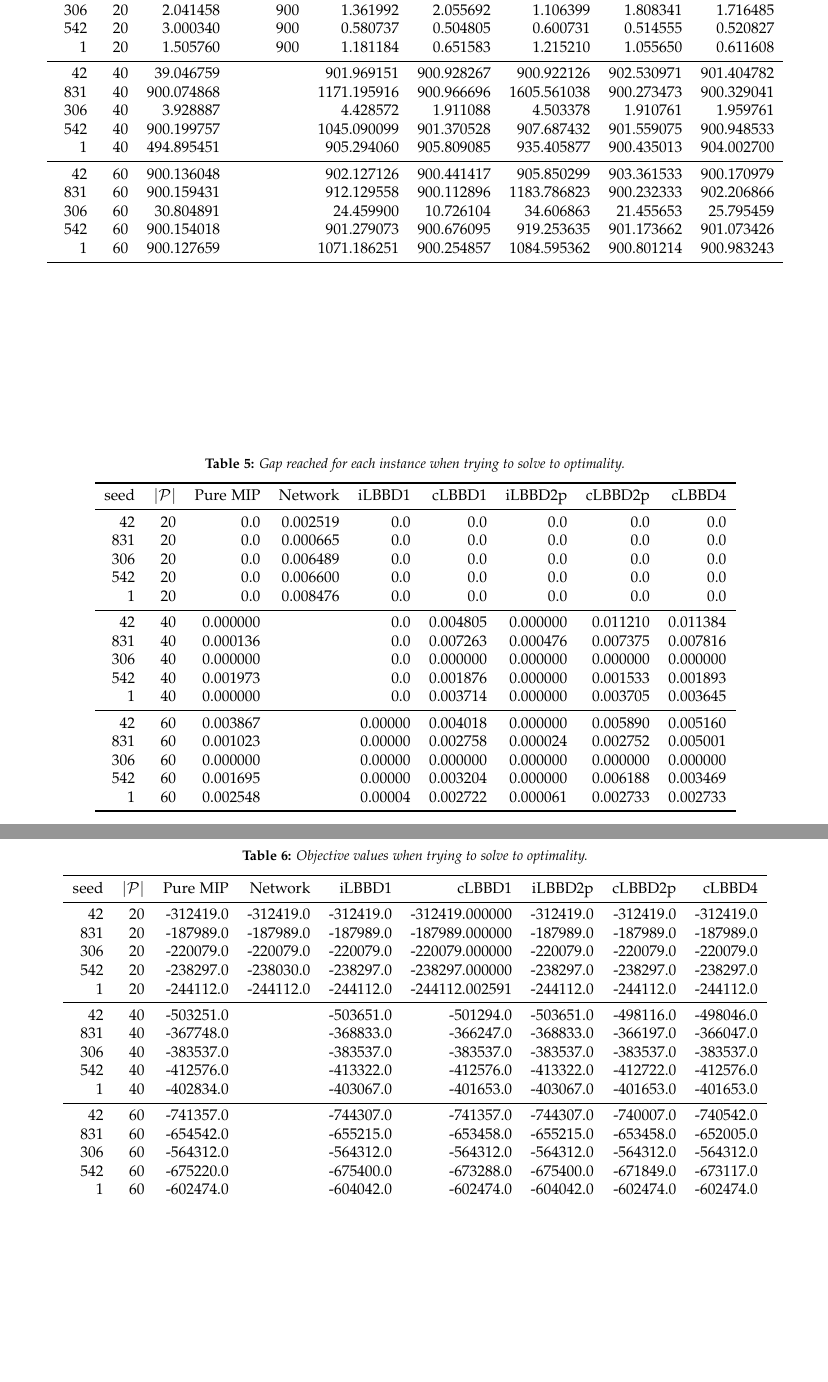
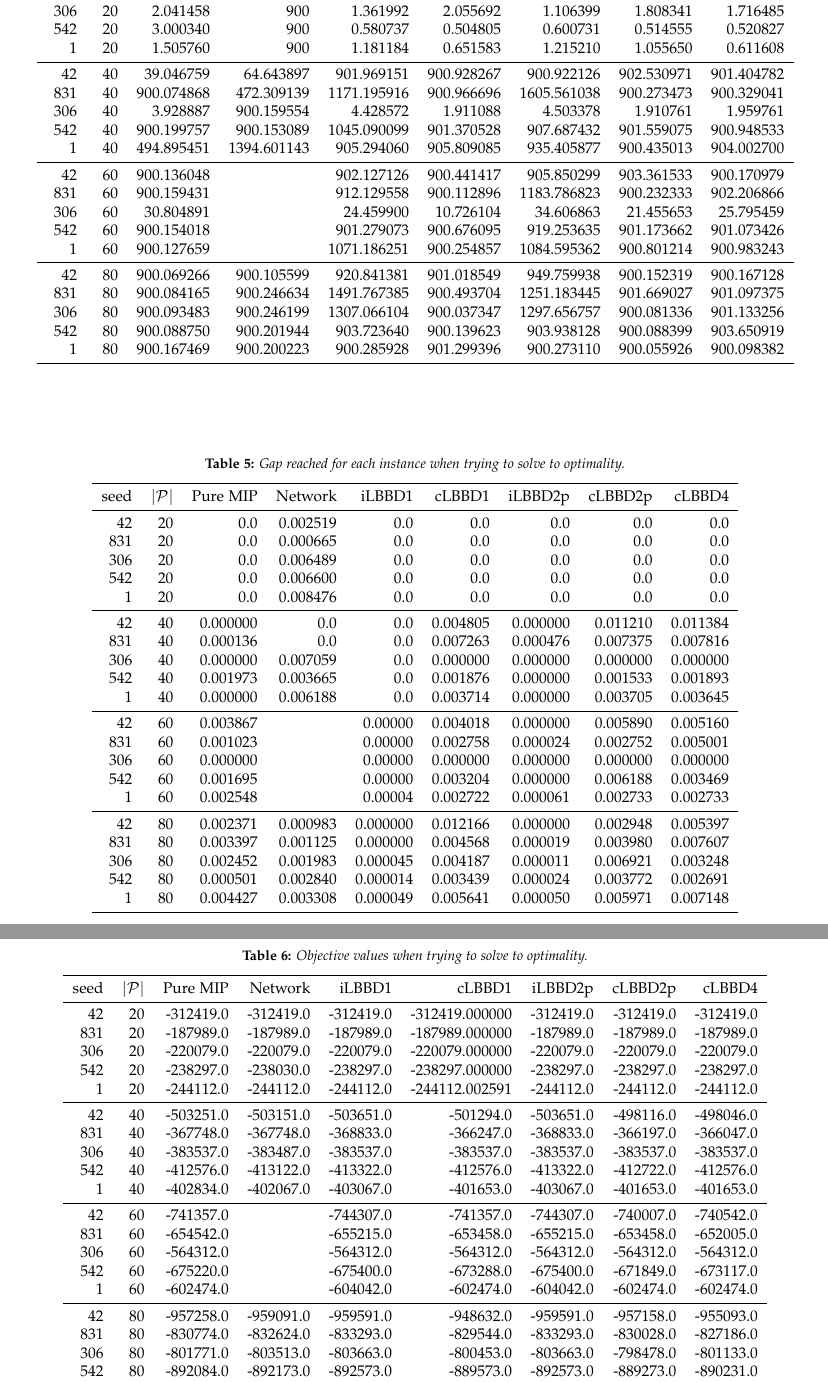
Before and after one commit to MitchellJC/math3205-project, a LaTeX document (TeX/main.tex, which reads TeX/results/gaps_optimal.tex, TeX/results/obj_vals_optimal.tex, TeX/results/times_optimal.tex): two parts of pages 5 and 6 of 6, joined at a grey line, cut so that both start at the same text, the shorter picture padded with empty space. Compiled offline with pdfLaTeX.

Commit message:
Added appendix table results for 80 patients

```diff
--- a/TeX/results/gaps_optimal.tex
+++ b/TeX/results/gaps_optimal.tex
@@ -8,16 +8,22 @@
         306      &      20 & 0.0 &0.006489&    0.0  &   0.0  &    0.0   &   0.0   &   0.0\\
         542      &      20  &0.0 &0.006600&    0.0  &   0.0  &    0.0  &    0.0   &   0.0\\
         1       &     20 & 0.0   &0.008476&  0.0  &   0.0   &   0.0   &   0.0   &   0.0\\\midrule
-       42       &     40&  0.000000 &&    0.0&  0.004805&  0.000000 & 0.011210 & 0.011384\\
-       831      &      40 & 0.000136 &&    0.0&  0.007263 & 0.000476&  0.007375&  0.007816\\
-        306     &       40 & 0.000000 &&    0.0&  0.000000&  0.000000 & 0.000000&  0.000000\\
-       542      &      40&  0.001973  &&   0.0&  0.001876  &0.000000 & 0.001533 & 0.001893\\
-         1      &      40 & 0.000000  &&   0.0 & 0.003714 & 0.000000 & 0.003705 & 0.003645\\\midrule
+       42       &     40&  0.000000 &0.0&    0.0&  0.004805&  0.000000 & 0.011210 & 0.011384\\
+       831      &      40 & 0.000136 &0.0&    0.0&  0.007263 & 0.000476&  0.007375&  0.007816\\
+        306     &       40 & 0.000000 &0.007059&    0.0&  0.000000&  0.000000 & 0.000000&  0.000000\\
+       542      &      40&  0.001973  &0.003665&   0.0&  0.001876  &0.000000 & 0.001533 & 0.001893\\
+         1      &      40 & 0.000000  &0.006188&   0.0 & 0.003714 & 0.000000 & 0.003705 & 0.003645\\\midrule
         42       &     60&  0.003867&&  0.00000&  0.004018 & 0.000000 & 0.005890 & 0.005160 \\
         831      &      60&  0.001023&&  0.00000&  0.002758&  0.000024&  0.002752&  0.005001\\
         306      &      60&  0.000000&&  0.00000&  0.000000&  0.000000&  0.000000 & 0.000000\\
         542      &      60 & 0.001695&&  0.00000&  0.003204&  0.000000&  0.006188 & 0.003469\\
-        1        &    60 & 0.002548&&  0.00004&  0.002722 & 0.000061 & 0.002733 & 0.002733\\
+        1        &    60 & 0.002548&&  0.00004&  0.002722 & 0.000061 & 0.002733 & 0.002733\\\midrule
+        42       &     80 & 0.002371 & 0.000983 & 0.000000  &0.012166 & 0.000000  &0.002948  &0.005397\\
+        831      &      80 & 0.003397 & 0.001125  &0.000000 & 0.004568 & 0.000019 & 0.003980 & 0.007607\\
+        306      &      80 & 0.002452 & 0.001983 & 0.000045 & 0.004187 & 0.000011 & 0.006921 & 0.003248\\
+        542      &      80 & 0.000501 & 0.002840 & 0.000014 & 0.003439 & 0.000024 & 0.003772 & 0.002691\\
+        1        &    80 & 0.004427 & 0.003308 & 0.000049 & 0.005641 & 0.000050 & 0.005971 & 0.007148\\
+
       \bottomrule
     \end{tabular}
 \end{table*}
--- a/TeX/results/obj_vals_optimal.tex
+++ b/TeX/results/obj_vals_optimal.tex
@@ -8,16 +8,22 @@
   306      &      20       & -220079.0 &   -220079.0        &-220079.0 & -220079.000000 & -220079.0 & -220079.0 & -220079.0 \\
  542       &     20        & -238297.0 &  -238030.0        &-238297.0 & -238297.000000 & -238297.0 & -238297.0 & -238297.0 \\
     1      &      20       & -244112.0 &  -244112.0        &-244112.0 & -244112.002591 & -244112.0  & -244112.0 & -244112.0 \\\midrule
-    42       &    40& -503251.0& &-503651.0& -501294.0& -503651.0& -498116.0& -498046.0 \\
-    831     &       40& -367748.0&& -368833.0& -366247.0& -368833.0& -366197.0& -366047.0 \\
-    306   &         40& -383537.0&& -383537.0& -383537.0& -383537.0& -383537.0& -383537.0 \\
-    542   &         40& -412576.0&& -413322.0& -412576.0& -413322.0& -412722.0& -412576.0 \\
-    1     &       40& -402834.0&& -403067.0& -401653.0& -403067.0& -401653.0& -401653.0 \\\midrule
+    42       &    40& -503251.0& -503151.0&-503651.0& -501294.0& -503651.0& -498116.0& -498046.0 \\
+    831     &       40& -367748.0&-367748.0& -368833.0& -366247.0& -368833.0& -366197.0& -366047.0 \\
+    306   &         40& -383537.0&-383487.0& -383537.0& -383537.0& -383537.0& -383537.0& -383537.0 \\
+    542   &         40& -412576.0&-413122.0& -413322.0& -412576.0& -413322.0& -412722.0& -412576.0 \\
+    1     &       40& -402834.0&-402067.0& -403067.0& -401653.0& -403067.0& -401653.0& -401653.0 \\\midrule
     42     &       60 &-741357.0&& -744307.0& -741357.0 &-744307.0& -740007.0& -740542.0 \\
     831   &         60& -654542.0&& -655215.0& -653458.0& -655215.0& -653458.0 &-652005.0\\
     306    &        60& -564312.0&& -564312.0& -564312.0 &-564312.0& -564312.0& -564312.0\\
     542     &       60& -675220.0&& -675400.0& -673288.0& -675400.0& -671849.0& -673117.0\\
-    1       &     60 &-602474.0&& -604042.0& -602474.0& -604042.0 &-602474.0& -602474.0\\
+    1       &     60 &-602474.0&& -604042.0& -602474.0& -604042.0 &-602474.0& -602474.0\\\midrule
+    42       &     80 &-957258.0 &-959091.0& -959591.0& -948632.0& -959591.0& -957158.0 &-955093.0\\
+    831      &      80& -830774.0& -832624.0& -833293.0& -829544.0& -833293.0 &-830028.0& -827186.0\\
+    306      &      80& -801771.0& -803513.0& -803663.0& -800453.0& -803663.0& -798478.0& -801133.0\\
+    542      &      80& -892084.0& -892173.0& -892573.0& -889573.0& -892573.0& -889273.0& -890231.0\\
+    1        &    80& -806619.0 &-808385.0& -809624.0& -805178.0 &-809624.0& -805027.0 &-804203.0\\
+
     \bottomrule
     \end{tabular}
 \end{table*}
--- a/TeX/results/times_optimal.tex
+++ b/TeX/results/times_optimal.tex
@@ -8,17 +8,21 @@
       306       &     20     &2.041458  &   900     & 1.361992 & 2.055692 & 1.106399 & 1.808341 & 1.716485 \\
       542       &     20     &3.000340  &  900     &  0.580737 & 0.504805 & 0.600731 & 0.514555 & 0.520827 \\
         1      &      20     &1.505760  &  900     & 1.181184 & 0.651583 & 1.215210 & 1.055650 & 0.611608 \\\midrule
-       42      &      40    &   39.046759 &   &  901.969151 & 900.928267  & 900.922126 &  902.530971 & 901.404782 \\
-     831       &     40    & 900.074868 &     &  1171.195916 & 900.966696 & 1605.561038 &  900.273473 & 900.329041 \\
-     306       &     40    &  3.928887 &      &     4.428572  &  1.911088  &   4.503378  &  1.910761  &  1.959761 \\
-    542       &     40   & 900.199757 &      &  1045.090099  & 901.370528  & 907.687432 &  901.559075 & 900.948533 \\
-     1        &    40  &  494.895451  &      &  905.294060 &  905.809085  &  935.405877 & 900.435013 & 904.002700 \\\midrule
+       42      &      40    &   39.046759 & 64.643897  &  901.969151 & 900.928267  & 900.922126 &  902.530971 & 901.404782 \\
+     831       &     40    & 900.074868 &  472.309139   &  1171.195916 & 900.966696 & 1605.561038 &  900.273473 & 900.329041 \\
+     306       &     40    &  3.928887 &   900.159554   &     4.428572  &  1.911088  &   4.503378  &  1.910761  &  1.959761 \\
+    542       &     40   & 900.199757 &   900.153089   &  1045.090099  & 901.370528  & 907.687432 &  901.559075 & 900.948533 \\
+     1        &    40  &  494.895451  &  1394.601143    &  905.294060 &  905.809085  &  935.405877 & 900.435013 & 904.002700 \\\midrule
      42       &     60 &  900.136048  &       & 902.127126 &  900.441417  & 905.850299 &  903.361533 &  900.170979 \\
      831      &      60 &  900.159431  &      & 912.129558 & 900.112896 & 1183.786823 &  900.232333 &  902.206866 \\
      306      &      60  &  30.804891 &      &  24.459900  & 10.726104  &  34.606863 &  21.455653 &  25.795459 \\
      542      &      60 & 900.154018 &      &  901.279073 & 900.676095 &  919.253635 & 901.173662 & 901.073426 \\
-     1        &    60  & 900.127659 &       & 1071.186251 & 900.254857 & 1084.595362 &  900.801214 & 900.983243 \\
-
+     1        &    60  & 900.127659 &       & 1071.186251 & 900.254857 & 1084.595362 &  900.801214 & 900.983243 \\\midrule
+    42       &     80 & 900.069266&  900.105599 &  920.841381  &901.018549 &  949.759938 & 900.152319 & 900.167128\\
+    831      &      80 & 900.084165 & 900.246634 & 1491.767385 & 900.493704  &1251.183445 & 901.669027 &901.097375\\
+    306     &       80 & 900.093483 & 900.246199 & 1307.066104 & 900.037347&  1297.656757 & 900.081336 & 901.133256\\
+    542      &      80 & 900.088750&  900.201944 &  903.723640 & 900.139623 &  903.938128 & 900.088399 & 903.650919\\
+    1        &    80&  900.167469 & 900.200223  & 900.285928 & 901.299396 &  900.273110 & 900.055926 & 900.098382\\
      \bottomrule
     \end{tabular}
 \end{table*}
```
